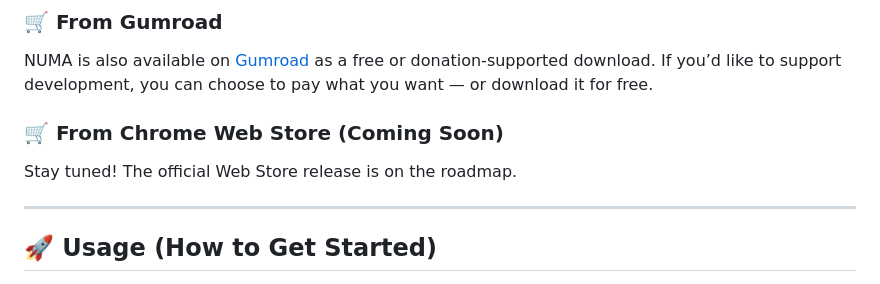
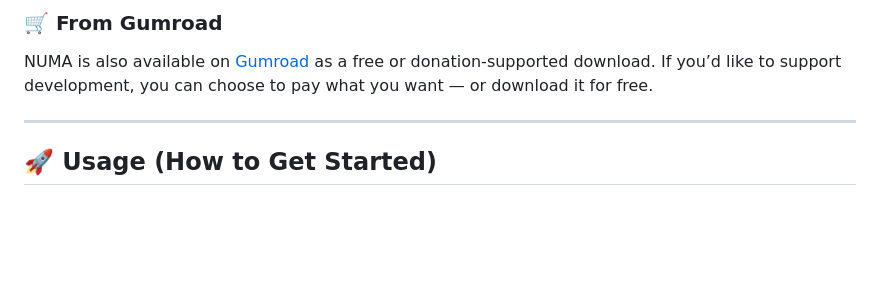
Before and after one commit to nitintonypaul/numa, a Markdown page: README.md, the part around the change. GitHub-like rendering; blank space fills up the shorter version.

```diff
--- a/README.md
+++ b/README.md
@@ -66,10 +66,6 @@ Or, if you prefer acronyms: **Neutral Utility for Maintaining Attention.**
 ### 🛒 From Gumroad
 NUMA is also available on [Gumroad](https://nitintonypaul.gumroad.com/l/numa) as a free or donation-supported download. If you’d like to support development, you can choose to pay what you want — or download it for free.
 
-### 🛒 From Chrome Web Store (Coming Soon)
-
-Stay tuned! The official Web Store release is on the roadmap.
-
 ---
 
 ## 🚀 Usage (How to Get Started)
```
